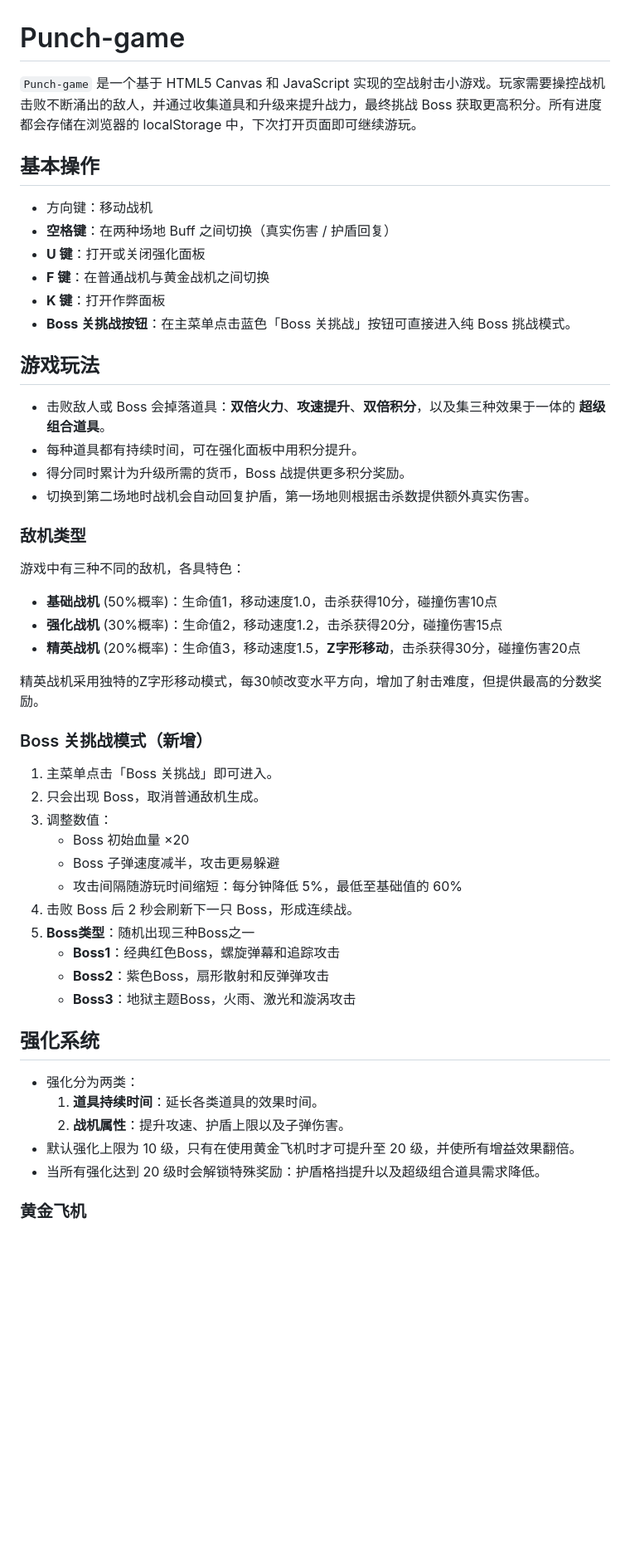
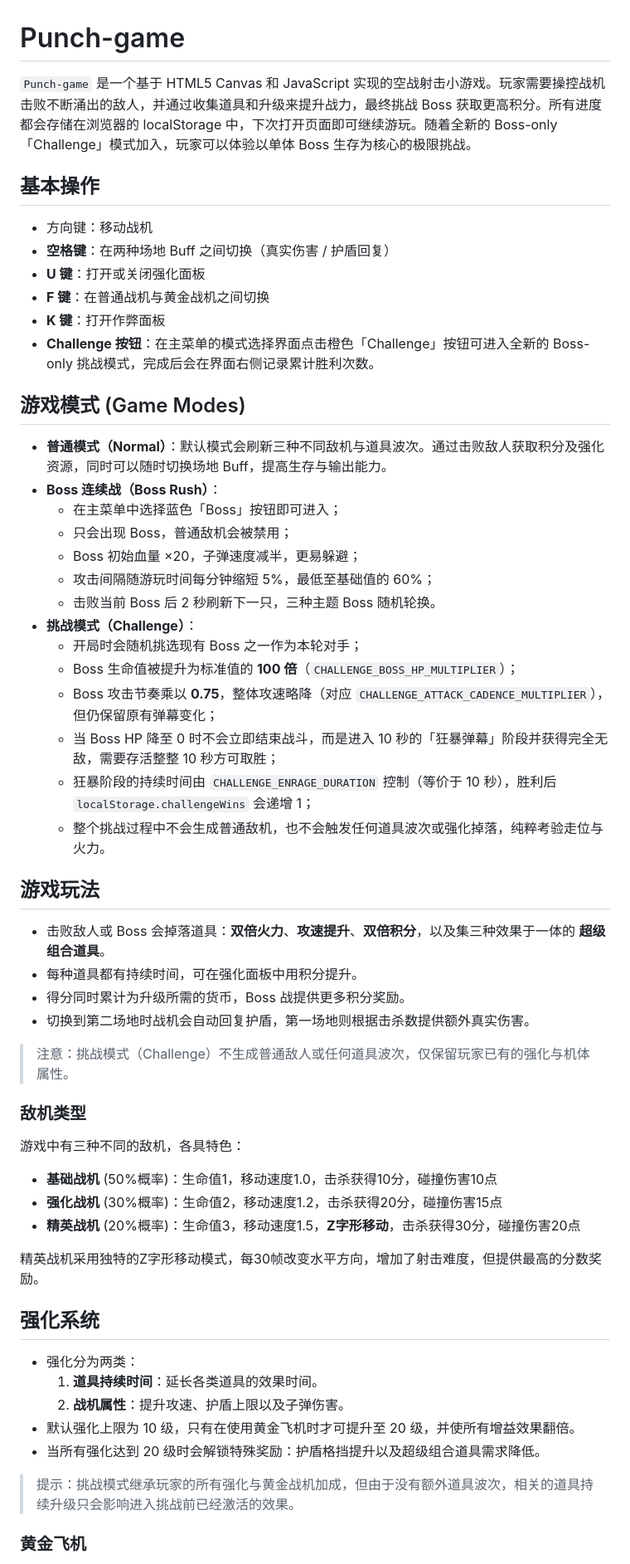
Before and after one commit to 10020099/Punch-game, a Markdown page: README.md, the part around one of its changes. Shown at 83% size. Rendered like a GitHub page; blank space fills up the shorter version.

Commit message:
docs(readme): document Boss-only Challenge Mode

```diff
--- a/README.md
+++ b/README.md
@@ -1,6 +1,6 @@
 # Punch-game
 
-`Punch-game` 是一个基于 HTML5 Canvas 和 JavaScript 实现的空战射击小游戏。玩家需要操控战机击败不断涌出的敌人，并通过收集道具和升级来提升战力，最终挑战 Boss 获取更高积分。所有进度都会存储在浏览器的 localStorage 中，下次打开页面即可继续游玩。
+`Punch-game` 是一个基于 HTML5 Canvas 和 JavaScript 实现的空战射击小游戏。玩家需要操控战机击败不断涌出的敌人，并通过收集道具和升级来提升战力，最终挑战 Boss 获取更高积分。所有进度都会存储在浏览器的 localStorage 中，下次打开页面即可继续游玩。随着全新的 Boss-only「Challenge」模式加入，玩家可以体验以单体 Boss 生存为核心的极限挑战。
 
 ## 基本操作
 - 方向键：移动战机
@@ -8,13 +8,31 @@
 - **U 键**：打开或关闭强化面板
 - **F 键**：在普通战机与黄金战机之间切换
 - **K 键**：打开作弊面板
-- **Boss 关挑战按钮**：在主菜单点击蓝色「Boss 关挑战」按钮可直接进入纯 Boss 挑战模式。
+- **Challenge 按钮**：在主菜单的模式选择界面点击橙色「Challenge」按钮可进入全新的 Boss-only 挑战模式，完成后会在界面右侧记录累计胜利次数。
+
+## 游戏模式 (Game Modes)
+- **普通模式（Normal）**：默认模式会刷新三种不同敌机与道具波次。通过击败敌人获取积分及强化资源，同时可以随时切换场地 Buff，提高生存与输出能力。
+- **Boss 连续战（Boss Rush）**：
+  - 在主菜单中选择蓝色「Boss」按钮即可进入；
+  - 只会出现 Boss，普通敌机会被禁用；
+  - Boss 初始血量 ×20，子弹速度减半，更易躲避；
+  - 攻击间隔随游玩时间每分钟缩短 5%，最低至基础值的 60%；
+  - 击败当前 Boss 后 2 秒刷新下一只，三种主题 Boss 随机轮换。
+- **挑战模式（Challenge）**：
+  - 开局时会随机挑选现有 Boss 之一作为本轮对手；
+  - Boss 生命值被提升为标准值的 **100 倍**（`CHALLENGE_BOSS_HP_MULTIPLIER`）；
+  - Boss 攻击节奏乘以 **0.75**，整体攻速略降（对应 `CHALLENGE_ATTACK_CADENCE_MULTIPLIER`），但仍保留原有弹幕变化；
+  - 当 Boss HP 降至 0 时不会立即结束战斗，而是进入 10 秒的「狂暴弹幕」阶段并获得完全无敌，需要存活整整 10 秒方可取胜；
+  - 狂暴阶段的持续时间由 `CHALLENGE_ENRAGE_DURATION` 控制（等价于 10 秒），胜利后 `localStorage.challengeWins` 会递增 1；
+  - 整个挑战过程中不会生成普通敌机，也不会触发任何道具波次或强化掉落，纯粹考验走位与火力。
 
 ## 游戏玩法
 - 击败敌人或 Boss 会掉落道具：**双倍火力**、**攻速提升**、**双倍积分**，以及集三种效果于一体的 **超级组合道具**。
 - 每种道具都有持续时间，可在强化面板中用积分提升。
 - 得分同时累计为升级所需的货币，Boss 战提供更多积分奖励。
 - 切换到第二场地时战机会自动回复护盾，第一场地则根据击杀数提供额外真实伤害。
+
+> 注意：挑战模式（Challenge）不生成普通敌人或任何道具波次，仅保留玩家已有的强化与机体属性。
 
 ### 敌机类型
 游戏中有三种不同的敌机，各具特色：
@@ -24,19 +42,6 @@
 
 精英战机采用独特的Z字形移动模式，每30帧改变水平方向，增加了射击难度，但提供最高的分数奖励。
 
-### Boss 关挑战模式（新增）
-1. 主菜单点击「Boss 关挑战」即可进入。
-2. 只会出现 Boss，取消普通敌机生成。
-3. 调整数值：
-   - Boss 初始血量 ×20
-   - Boss 子弹速度减半，攻击更易躲避
-   - 攻击间隔随游玩时间缩短：每分钟降低 5%，最低至基础值的 60%
-4. 击败 Boss 后 2 秒会刷新下一只 Boss，形成连续战。
-5. **Boss类型**：随机出现三种Boss之一
-   - **Boss1**：经典红色Boss，螺旋弹幕和追踪攻击
-   - **Boss2**：紫色Boss，扇形散射和反弹弹攻击
-   - **Boss3**：地狱主题Boss，火雨、激光和漩涡攻击
-
 ## 强化系统
 - 强化分为两类：
   1. **道具持续时间**：延长各类道具的效果时间。
@@ -44,6 +49,8 @@
 - 默认强化上限为 10 级，只有在使用黄金飞机时才可提升至 20 级，并使所有增益效果翻倍。
 - 当所有强化达到 20 级时会解锁特殊奖励：护盾格挡提升以及超级组合道具需求降低。
 
+> 提示：挑战模式继承玩家的所有强化与黄金战机加成，但由于没有额外道具波次，相关的道具持续升级只会影响进入挑战前已经激活的效果。
+
 ### 黄金飞机
 - 可在强化面板花费 5000 积分购买，购买后可随时切换使用。
 - 使用黄金飞机时，道具持续时间和战机属性增益都会翻倍，同时强化等级上限提升至 20 级。
```
Also changed, not shown: other parts of README.md (+15 -1 lines).
